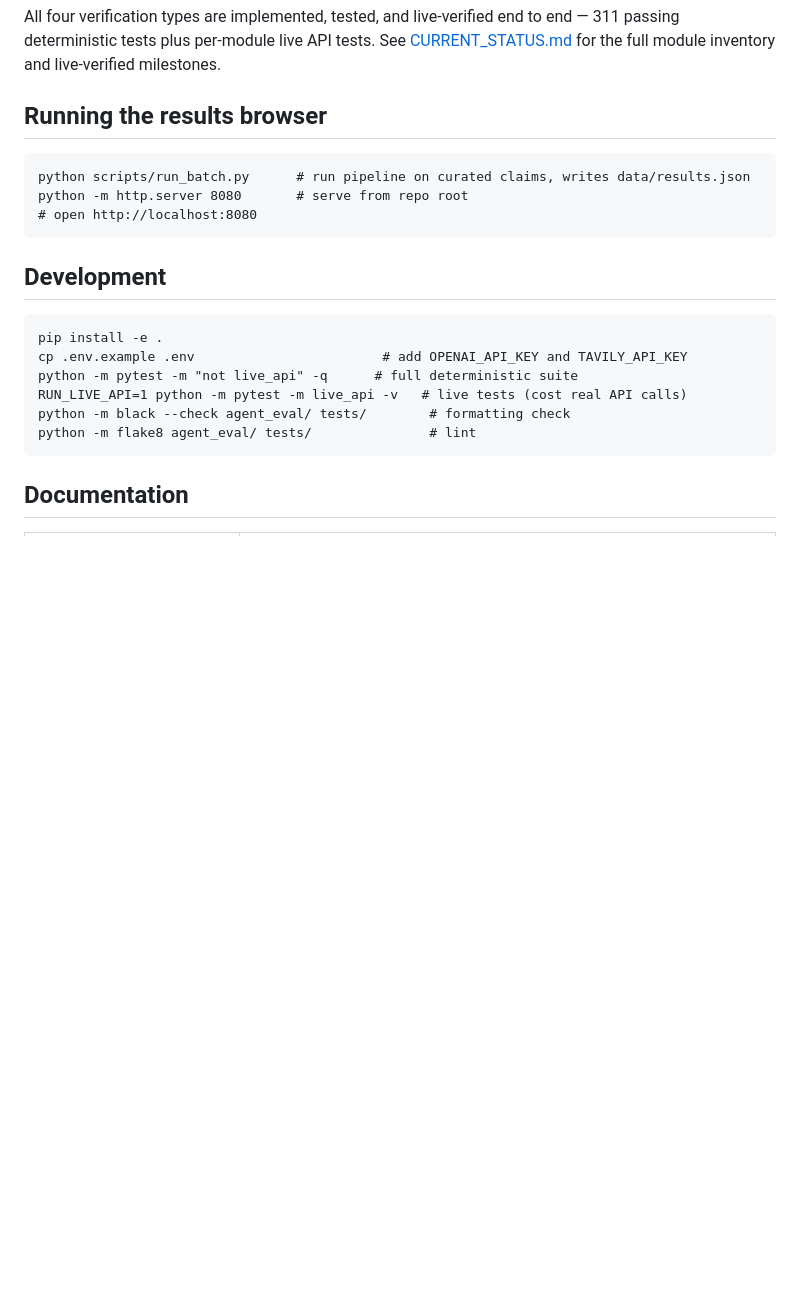
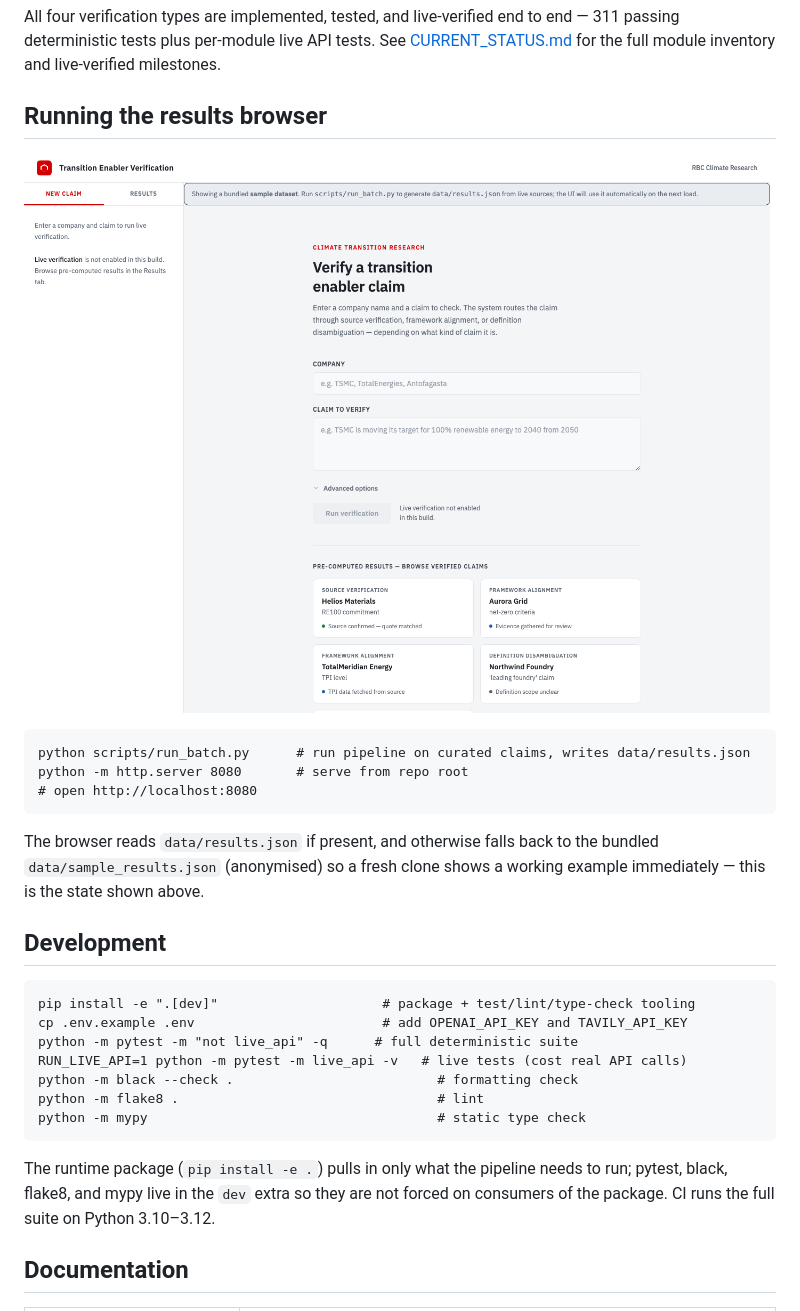
Before and after one commit to matt-huang1/claim-verification-pipeline, a Markdown page: README.md, the part around the change printed below. Rendered like a GitHub page; pictures changed too: docs/results-browser.png (added); blank space fills up the shorter version.

Commit message:
Docs: add MIT license, results-browser screenshot, and Bucket C demo
Add MIT LICENSE and a CI badge. Embed a headless-Chrome screenshot of the
results browser (captured against the anonymised sample dataset, so no real
company data is committed).

Add a labelled synthetic 'disambiguated' fixture to sample_results.json so
the demo shows a successful Bucket C reconciliation alongside the existing
honest 'unresolved' case. The bundled sample is illustrative UI data, not
real verification output.

````diff
--- a/README.md
+++ b/README.md
@@ -23,22 +25,33 @@ All four verification types are implemented, tested, and live-verified end to en
 
 ## Running the results browser
 
+![The results browser showing pre-computed verification outcomes](docs/results-browser.png)
+
 ```
 python scripts/run_batch.py      # run pipeline on curated claims, writes data/results.json
 python -m http.server 8080       # serve from repo root
 # open http://localhost:8080
 ```
 
+The browser reads `data/results.json` if present, and otherwise falls back to the
+bundled `data/sample_results.json` (anonymised) so a fresh clone shows a working
+example immediately — this is the state shown above.
+
 ## Development
 
 ```
-pip install -e .
+pip install -e ".[dev]"                     # package + test/lint/type-check tooling
 cp .env.example .env                        # add OPENAI_API_KEY and TAVILY_API_KEY
 python -m pytest -m "not live_api" -q      # full deterministic suite
 RUN_LIVE_API=1 python -m pytest -m live_api -v   # live tests (cost real API calls)
-python -m black --check agent_eval/ tests/        # formatting check
-python -m flake8 agent_eval/ tests/               # lint
+python -m black --check .                          # formatting check
+python -m flake8 .                                 # lint
+python -m mypy                                     # static type check
 ```
+
+The runtime package (`pip install -e .`) pulls in only what the pipeline needs to
+run; pytest, black, flake8, and mypy live in the `dev` extra so they are not forced
+on consumers of the package. CI runs the full suite on Python 3.10–3.12.
 
 ## Documentation
 
````
Also changed, not shown: other parts of README.md (+2 -0 lines), 2 other files.
